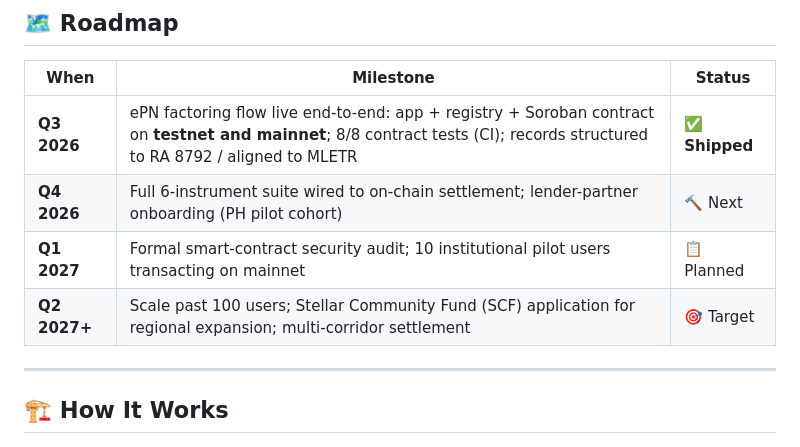
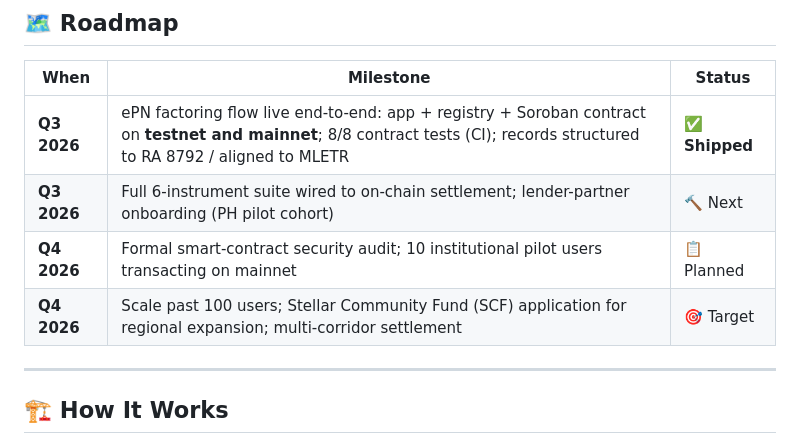
Before and after one commit to techfiduciary/iset-etr-stellar, a Markdown page: README.md, the part around the change. Drawn GitHub-style.

Commit message:
Update project milestones in README

```diff
--- a/README.md
+++ b/README.md
@@ -101,9 +101,9 @@ Sub-cent fees, 5-second finality, native USDC, and Soroban's resource-metered co
 | When | Milestone | Status |
 |---|---|---|
 | **Q3 2026** | ePN factoring flow live end-to-end: app + registry + Soroban contract on **testnet and mainnet**; 8/8 contract tests (CI); records structured to RA 8792 / aligned to MLETR | ✅ **Shipped** |
-| **Q4 2026** | Full 6-instrument suite wired to on-chain settlement; lender-partner onboarding (PH pilot cohort) | 🔨 Next |
-| **Q1 2027** | Formal smart-contract security audit; 10 institutional pilot users transacting on mainnet | 📋 Planned |
-| **Q2 2027+** | Scale past 100 users; Stellar Community Fund (SCF) application for regional expansion; multi-corridor settlement | 🎯 Target |
+| **Q3 2026** | Full 6-instrument suite wired to on-chain settlement; lender-partner onboarding (PH pilot cohort) | 🔨 Next |
+| **Q4 2026** | Formal smart-contract security audit; 10 institutional pilot users transacting on mainnet | 📋 Planned |
+| **Q4 2026** | Scale past 100 users; Stellar Community Fund (SCF) application for regional expansion; multi-corridor settlement | 🎯 Target |
 
 ---
 
```
